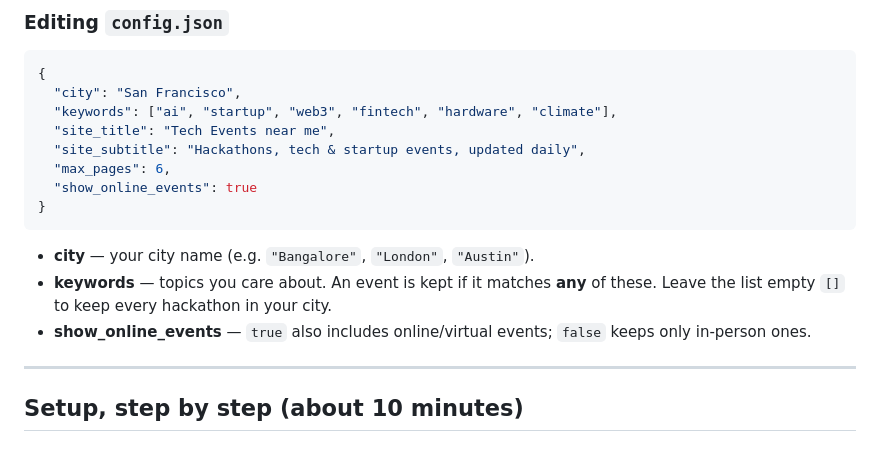
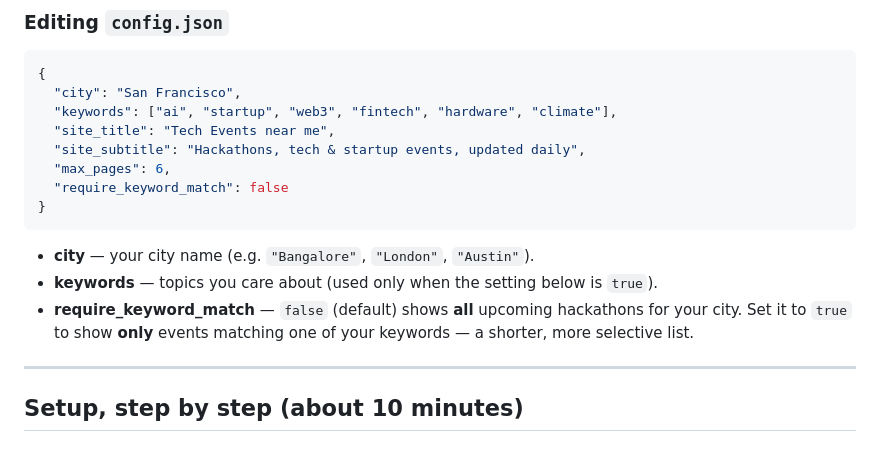
Before and after one commit to VamikaSinghal/tech-events-tracker, a Markdown page: README.md, the part around the change. GitHub-like rendering.

````diff
--- a/README.md
+++ b/README.md
@@ -47,15 +47,15 @@ and copy-paste exactly.
   "site_title": "Tech Events near me",
   "site_subtitle": "Hackathons, tech & startup events, updated daily",
   "max_pages": 6,
-  "show_online_events": true
+  "require_keyword_match": false
 }
 ```
 
 - **city** — your city name (e.g. `"Bangalore"`, `"London"`, `"Austin"`).
-- **keywords** — topics you care about. An event is kept if it matches **any** of
-  these. Leave the list empty `[]` to keep every hackathon in your city.
-- **show_online_events** — `true` also includes online/virtual events; `false`
-  keeps only in-person ones.
+- **keywords** — topics you care about (used only when the setting below is `true`).
+- **require_keyword_match** — `false` (default) shows **all** upcoming hackathons
+  for your city. Set it to `true` to show **only** events matching one of your
+  keywords — a shorter, more selective list.
 
 ---
 
````
